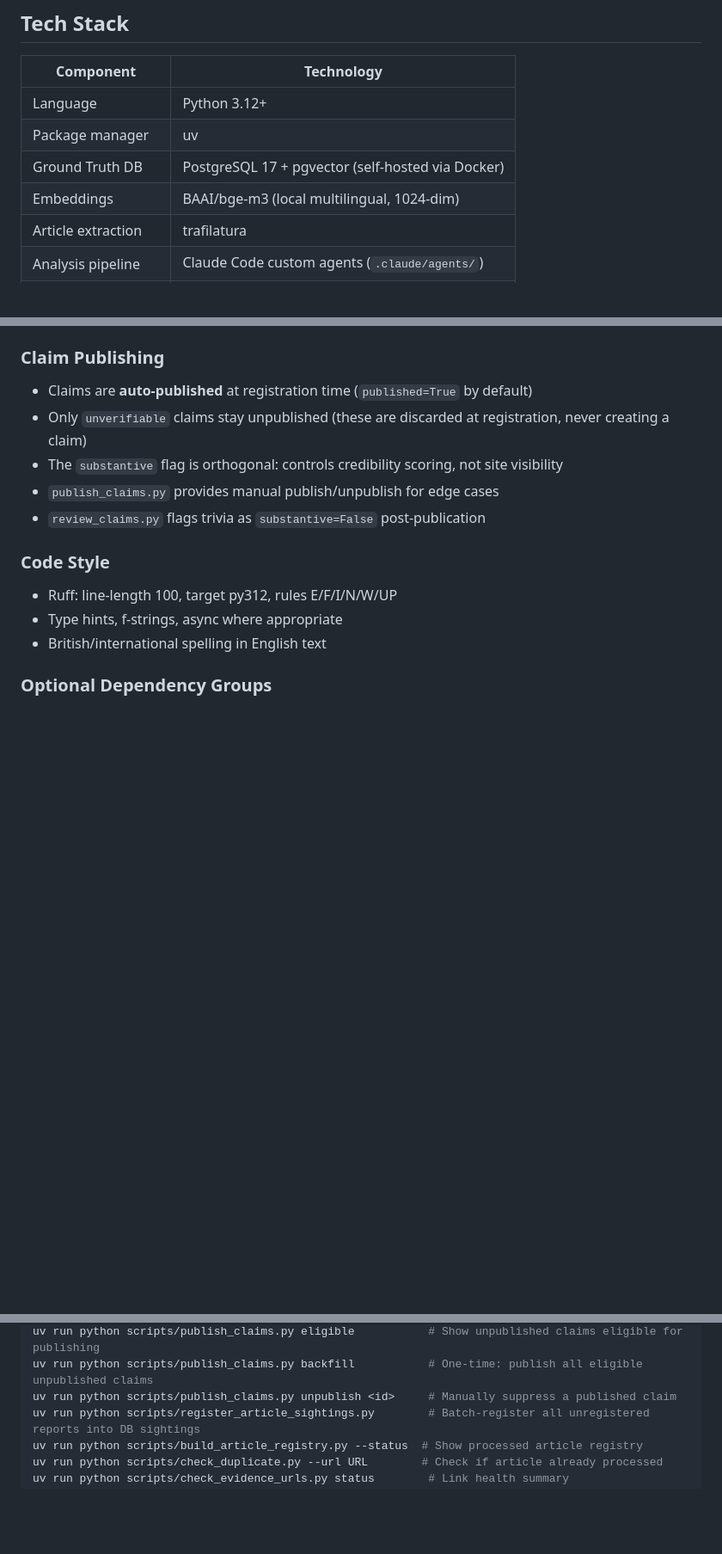
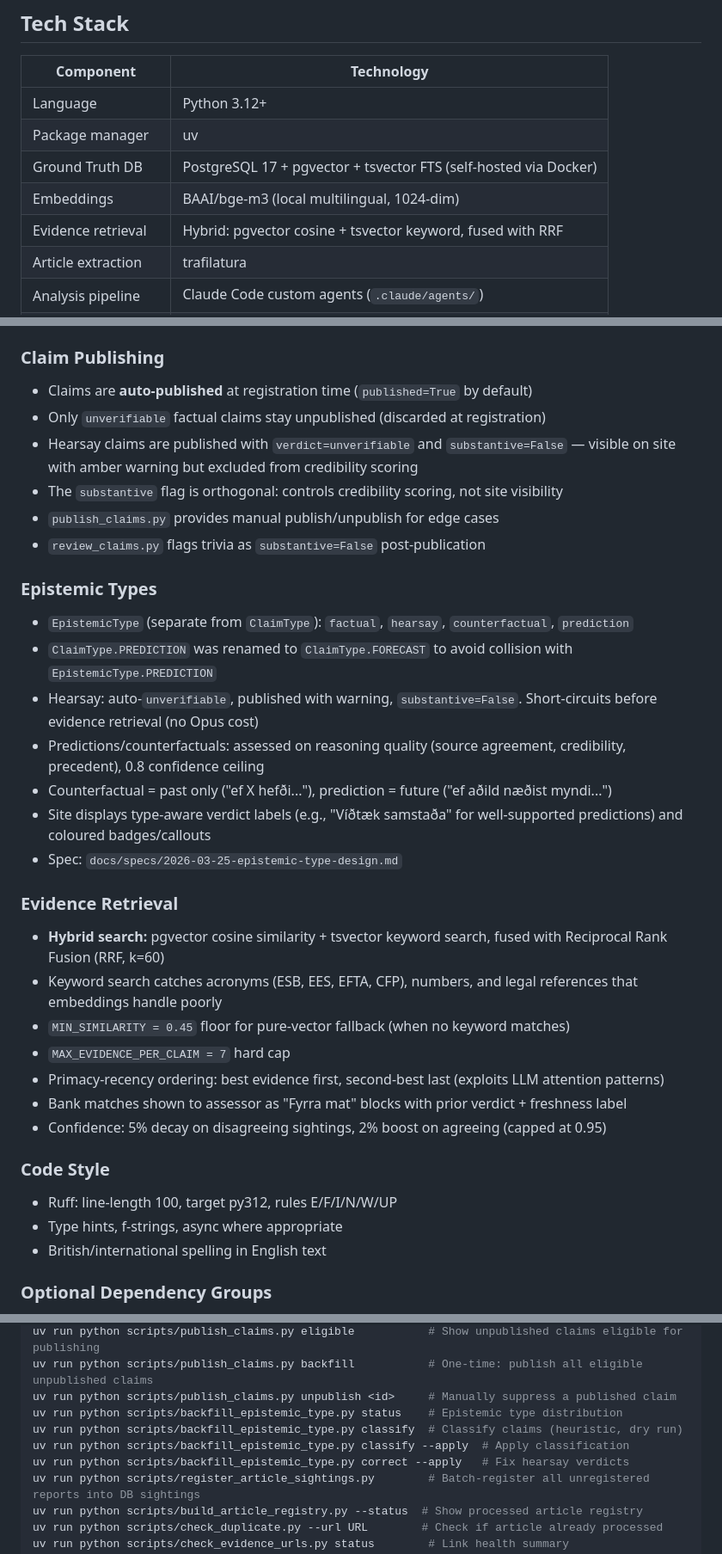
Before and after one commit to bgautijonsson/esbvaktin, a Markdown page: CLAUDE.md, 3 parts joined by grey strips. Shown at 86% size. Rendered like a GitHub page; blank space fills up the shorter version.

Commit message:
docs: update CLAUDE.md with epistemic types, hybrid retrieval, new modules
- Add epistemic type conventions (types, assessment rules, hearsay handling)
- Add evidence retrieval section (hybrid search, RRF, primacy-recency, bank matches)
- Add detection.py and constants.py to project structure
- Update tech stack (tsvector FTS, hybrid retrieval)
- Add backfill_epistemic_type.py to key commands

Co-Authored-By: Claude Opus 4.6 (1M context) <noreply@anthropic.com>

```diff
--- a/CLAUDE.md
+++ b/CLAUDE.md
@@ -27,8 +27,9 @@ Full architecture: ESB Obsidian vault → `Architecture.md`
 |---|---|
 | Language | Python 3.12+ |
 | Package manager | uv |
-| Ground Truth DB | PostgreSQL 17 + pgvector (self-hosted via Docker) |
+| Ground Truth DB | PostgreSQL 17 + pgvector + tsvector FTS (self-hosted via Docker) |
 | Embeddings | BAAI/bge-m3 (local multilingual, 1024-dim) |
+| Evidence retrieval | Hybrid: pgvector cosine + tsvector keyword, fused with RRF |
 | Article extraction | trafilatura |
 | Analysis pipeline | Claude Code custom agents (`.claude/agents/`) |
 | Icelandic correction | GreynirCorrect + Málstaður API (via MCP) |
@@ -105,10 +108,29 @@ Skills orchestrate, agents execute. Skills (invoked via `/analyse-article` etc.)
 
 ### Claim Publishing
 - Claims are **auto-published** at registration time (`published=True` by default)
-- Only `unverifiable` claims stay unpublished (these are discarded at registration, never creating a claim)
+- Only `unverifiable` factual claims stay unpublished (discarded at registration)
+- Hearsay claims are published with `verdict=unverifiable` and `substantive=False` — visible on site with amber warning but excluded from credibility scoring
 - The `substantive` flag is orthogonal: controls credibility scoring, not site visibility
 - `publish_claims.py` provides manual publish/unpublish for edge cases
 - `review_claims.py` flags trivia as `substantive=False` post-publication
+
+### Epistemic Types
+- `EpistemicType` (separate from `ClaimType`): `factual`, `hearsay`, `counterfactual`, `prediction`
+- `ClaimType.PREDICTION` was renamed to `ClaimType.FORECAST` to avoid collision with `EpistemicType.PREDICTION`
+- Hearsay: auto-`unverifiable`, published with warning, `substantive=False`. Short-circuits before evidence retrieval (no Opus cost)
+- Predictions/counterfactuals: assessed on reasoning quality (source agreement, credibility, precedent), 0.8 confidence ceiling
+- Counterfactual = past only ("ef X hefði..."), prediction = future ("ef aðild næðist myndi...")
+- Site displays type-aware verdict labels (e.g., "Víðtæk samstaða" for well-supported predictions) and coloured badges/callouts
+- Spec: `docs/specs/2026-03-25-epistemic-type-design.md`
+
+### Evidence Retrieval
+- **Hybrid search:** pgvector cosine similarity + tsvector keyword search, fused with Reciprocal Rank Fusion (RRF, k=60)
+- Keyword search catches acronyms (ESB, EES, EFTA, CFP), numbers, and legal references that embeddings handle poorly
+- `MIN_SIMILARITY = 0.45` floor for pure-vector fallback (when no keyword matches)
+- `MAX_EVIDENCE_PER_CLAIM = 7` hard cap
+- Primacy-recency ordering: best evidence first, second-best last (exploits LLM attention patterns)
+- Bank matches shown to assessor as "Fyrra mat" blocks with prior verdict + freshness label
+- Confidence: 5% decay on disagreeing sightings, 2% boost on agreeing (capped at 0.95)
 
 ### Code Style
 - Ruff: line-length 100, target py312, rules E/F/I/N/W/UP
@@ -232,6 +254,10 @@ uv run python scripts/publish_claims.py status             # Claim publishing su
 uv run python scripts/publish_claims.py eligible           # Show unpublished claims eligible for publishing
 uv run python scripts/publish_claims.py backfill           # One-time: publish all eligible unpublished claims
 uv run python scripts/publish_claims.py unpublish <id>     # Manually suppress a published claim
+uv run python scripts/backfill_epistemic_type.py status    # Epistemic type distribution
+uv run python scripts/backfill_epistemic_type.py classify  # Classify claims (heuristic, dry run)
+uv run python scripts/backfill_epistemic_type.py classify --apply  # Apply classification
+uv run python scripts/backfill_epistemic_type.py correct --apply   # Fix hearsay verdicts
 uv run python scripts/register_article_sightings.py        # Batch-register all unregistered reports into DB sightings
 uv run python scripts/build_article_registry.py --status  # Show processed article registry
 uv run python scripts/check_duplicate.py --url URL        # Check if article already processed
```
Also changed, not shown: other parts of CLAUDE.md (+2 -0 lines).
